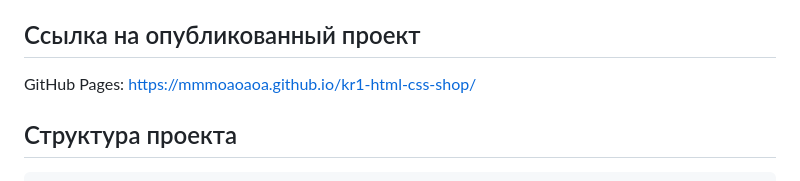
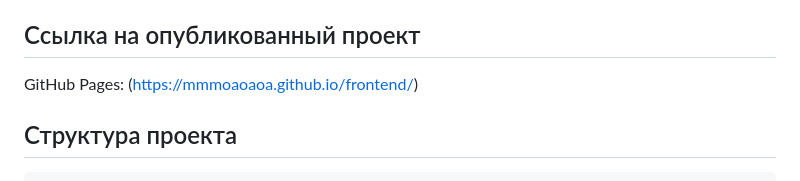
Before and after one commit to mmmoaoaoa/frontend, a Markdown page: README.md, the part around the change. Drawn GitHub-style.

Commit message:
Change GitHub Pages link for the project
Updated the GitHub Pages link in the README.

```diff
--- a/README.md
+++ b/README.md
@@ -8,7 +8,7 @@
 
 ## Ссылка на опубликованный проект
 
-GitHub Pages: https://mmmoaoaoa.github.io/kr1-html-css-shop/
+GitHub Pages: (https://mmmoaoaoa.github.io/frontend/)
 
 ## Структура проекта
 
```
